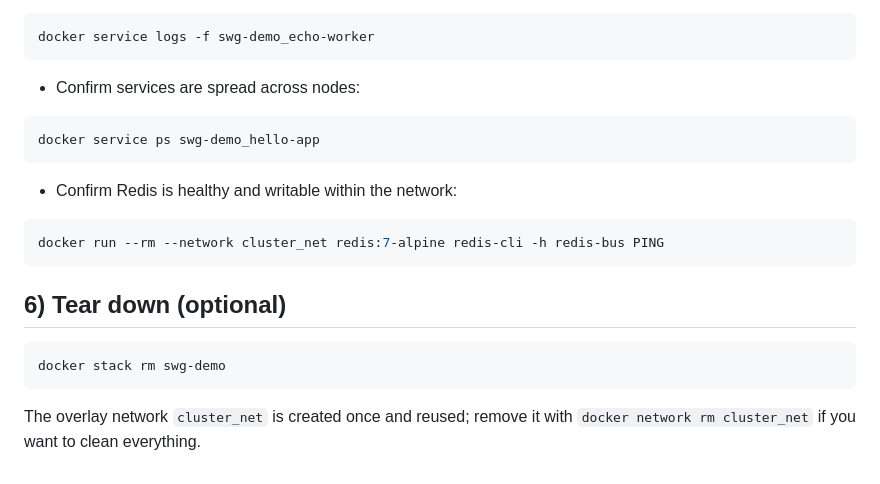
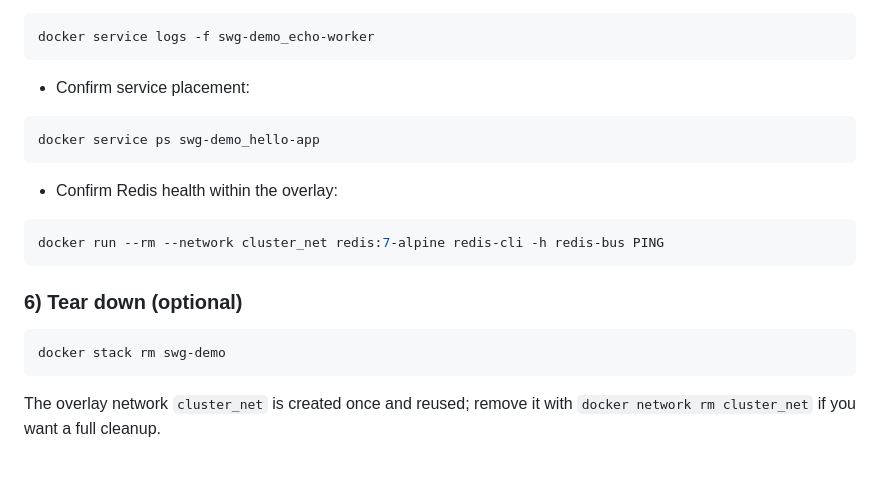
Before and after one commit to polsommer/SWG-RPI-Cluster, a Markdown page: README.md, the part around the change printed below. GitHub-like rendering.

````diff
--- a/README.md
+++ b/README.md
@@ -85,23 +84,23 @@ What gets deployed (`stack/demo.yml`):
 docker service logs -f swg-demo_echo-worker
 ```
 
-- Confirm services are spread across nodes:
+- Confirm service placement:
 
 ```bash
 docker service ps swg-demo_hello-app
 ```
 
-- Confirm Redis is healthy and writable within the network:
+- Confirm Redis health within the overlay:
 
 ```bash
 docker run --rm --network cluster_net redis:7-alpine redis-cli -h redis-bus PING
 ```
 
-## 6) Tear down (optional)
+### 6) Tear down (optional)
 
 ```bash
 docker stack rm swg-demo
 ```
 
 The overlay network `cluster_net` is created once and reused; remove it with
-`docker network rm cluster_net` if you want to clean everything.
+`docker network rm cluster_net` if you want a full cleanup.
````
Also changed, not shown: other parts of README.md (+46 -47 lines).
